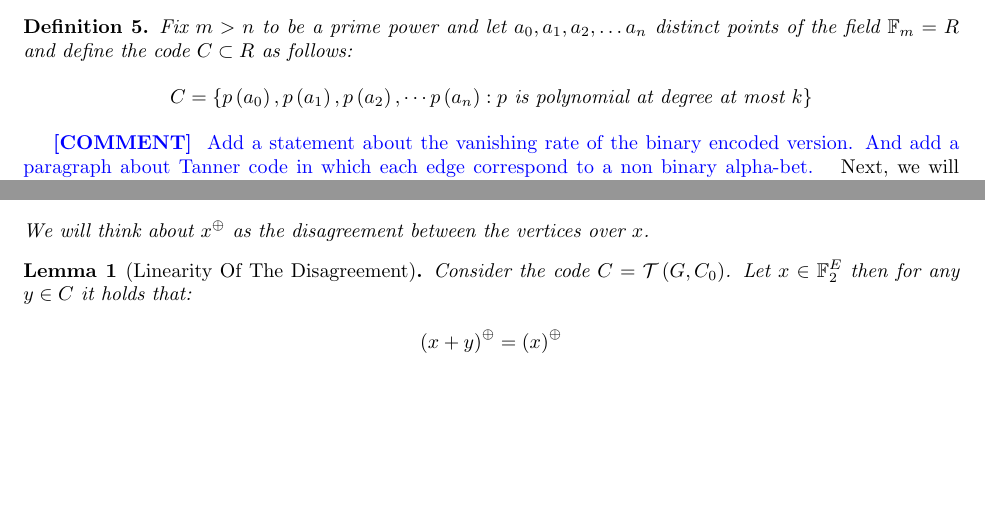
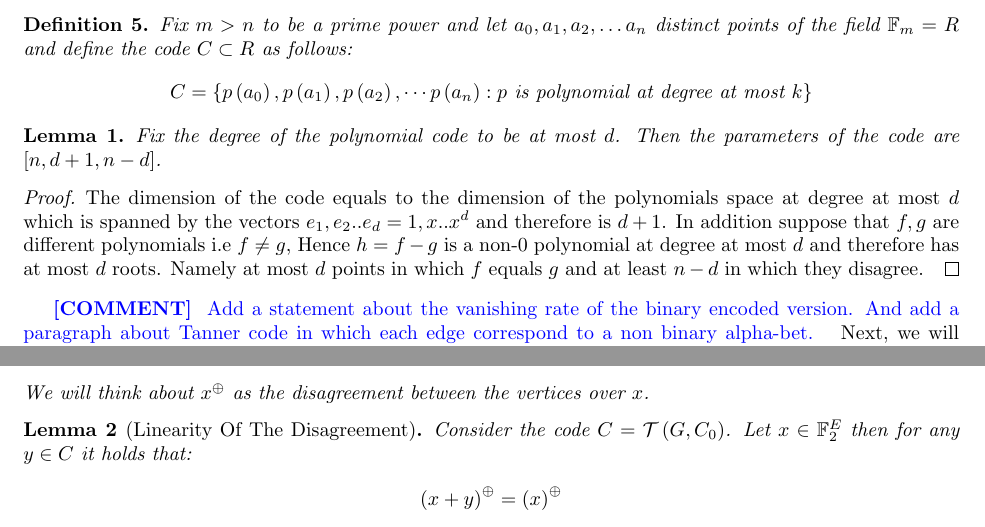
Before and after one commit to dudupo/Academic, a LaTeX paper (projects/NLTES_project/ltc_ldpc/ldpc_ltc.tex, which reads projects/NLTES_project/ltc_ldpc/backgroud.tex): two parts of pages 3 and 5 of 13, joined at a grey line, cut so that both start at the same text, the shorter picture padded with empty space. Compiled offline with pdfLaTeX.

Commit message:
compiling -Sun Mar 26 07:48:17 PM IDT 2023

```diff
--- a/projects/NLTES_project/ltc_ldpc/backgroud.tex
+++ b/projects/NLTES_project/ltc_ldpc/backgroud.tex
@@ -56,6 +56,13 @@ It is also well known that the only binary codes that reach the bound are: $[n,1
     \end{split}
   \end{equation*}
 \end{definition}
+\begin{lemma}
+  Fix the degree of the polynomial code to be at most $d$. Then the parameters of the code are $[n,d + 1, n - d]$.
+  \label{polycode}
+\end{lemma}
+\begin{proof}
+  The dimension of the code equals to the dimension of the polynomials space at degree at most $d$ which is spanned by the vectors $e_{1}, e_{2} .. e_{d} = 1, x .. x^{d}$ and therefore is $d+1$. In addition suppose that $f,g$ are different polynomials i.e $f\neq g$, Hence $h = f-g$ is a non-$0$ polynomial at degree at most $d$ and therefore has at most $d$ roots. Namely at most $d$ points in which $f$ equals $g$ and at least $n-d$ in which they disagree.
+\end{proof}
 \ctt{ Add a statement about the vanishing rate of the binary encoded version. And add a paragraph about Tanner code in which each edge correspond to a non binary alpha-bet.  }
 Next, we will review Tanner's construction, that in addition to being a critical element to our proof, also serves as an example of how one can construct a code with arbitrary length and positive rate.
   \subsection{Tanner Code}
```
Also changed, not shown: projects/pdfs/ldpc_ltc.pdf.
